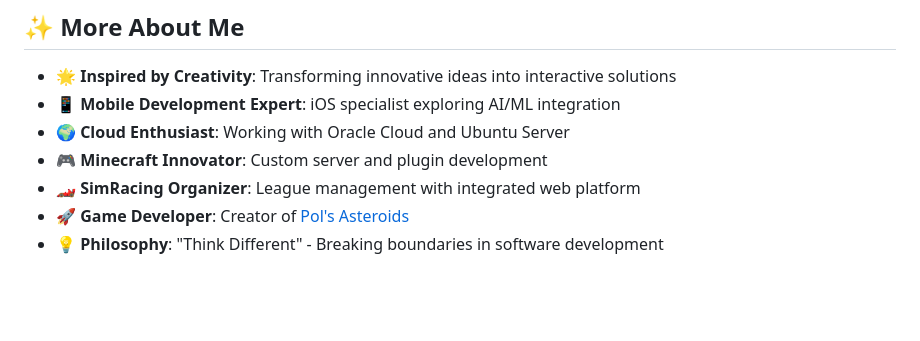
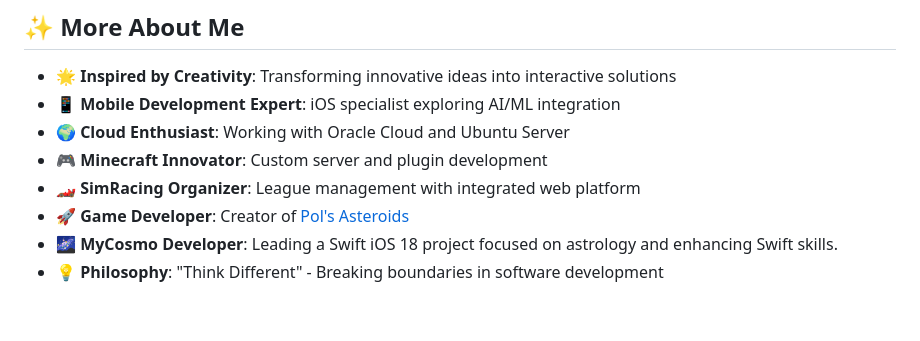
Before and after one commit to pelusinnidev/PelusinniDev, a Markdown page: README.md, the part around one of its changes. Drawn GitHub-style.

```diff
--- a/README.md
+++ b/README.md
@@ -34,6 +34,7 @@ hobbies: ["Gaming", "SimRacing", "Coding"]
 - 🎮 **Minecraft Innovator**: Custom server and plugin development
 - 🏎️ **SimRacing Organizer**: League management with integrated web platform
 - 🚀 **Game Developer**: Creator of [Pol's Asteroids](https://github.com/pelusinnidev/Pols-Asteroids)
+- 🌌 **MyCosmo Developer**: Leading a Swift iOS 18 project focused on astrology and enhancing Swift skills.
 - 💡 **Philosophy**: "Think Different" - Breaking boundaries in software development
 
 <br>
```
Also changed, not shown: other parts of README.md (+4 -0 lines).
